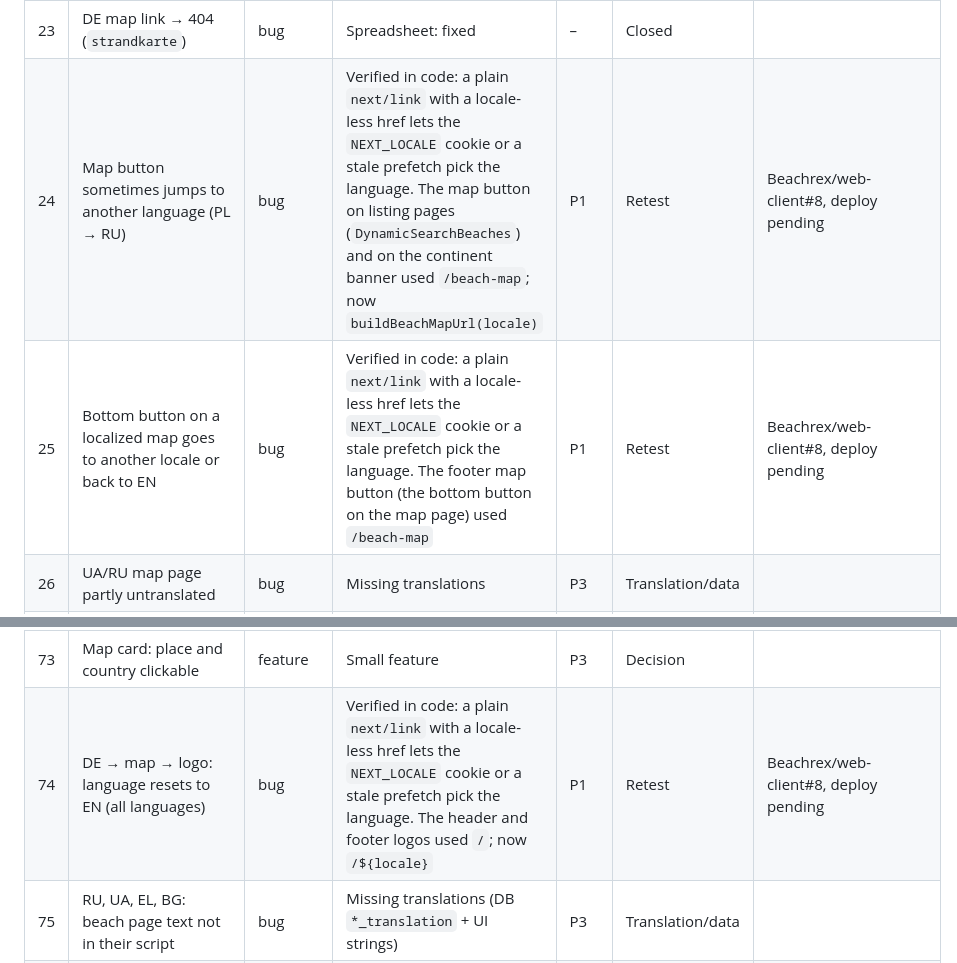
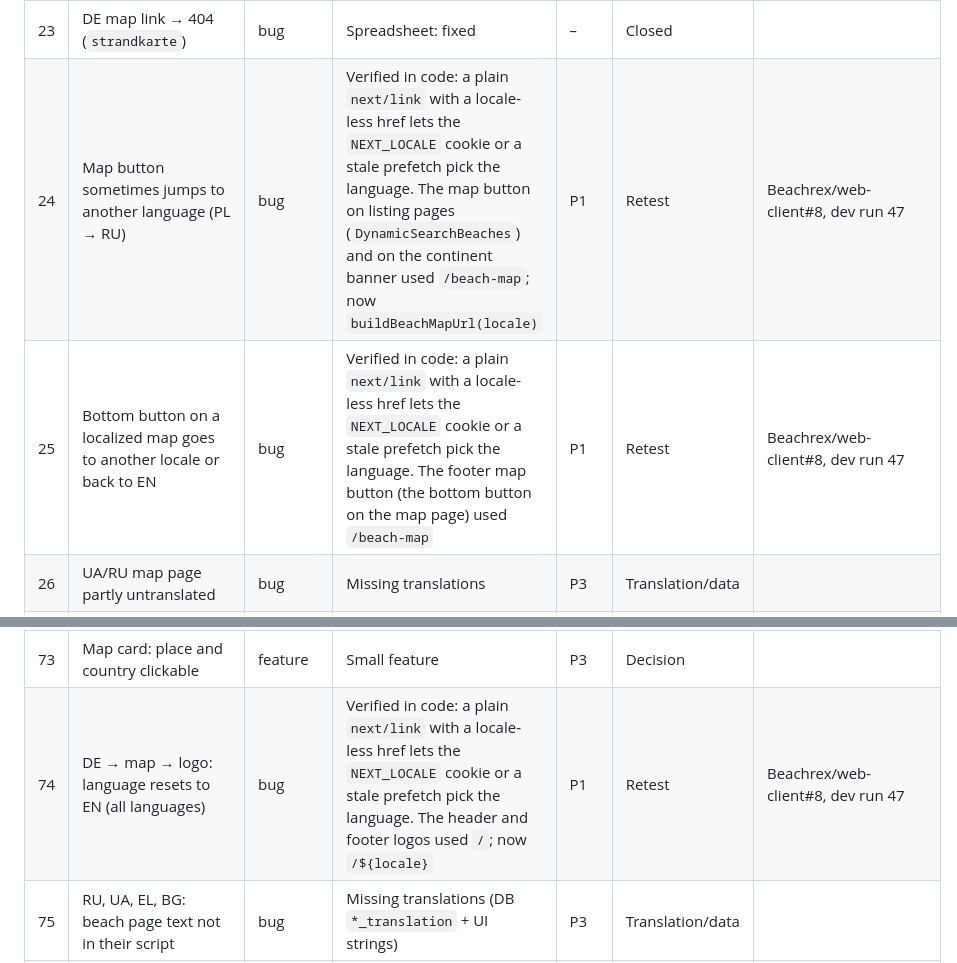
Before and after one commit to Beachrex/backend, a Markdown page: docs/qa/dev-review-tracker.md, 2 parts joined by grey strips. Rendered like a GitHub page.

Commit message:
docs: QA #24, #25, #74 live on dev (deploy run 47)
Co-Authored-By: Claude Opus 5.5 <noreply@anthropic.com>
Claude-Session: https://claude.ai/code/session_012j9dfF9V5vc5EKbAnvBebr

```diff
--- a/docs/qa/dev-review-tracker.md
+++ b/docs/qa/dev-review-tracker.md
@@ -70,8 +70,8 @@ Priority: **P1** = page crash or broken navigation · **P2** = wrong data or bro
 | 21 | Map: show the selected filters (like on home) | feature | Reasonable UX request | P3 | Decision | |
 | 22 | Map: place names lowercase or with hyphens | bug | Spreadsheet: fixed | – | Closed | |
 | 23 | DE map link → 404 (`strandkarte`) | bug | Spreadsheet: fixed | – | Closed | |
-| 24 | Map button sometimes jumps to another language (PL → RU) | bug | Verified in code: a plain `next/link` with a locale-less href lets the `NEXT_LOCALE` cookie or a stale prefetch pick the language. The map button on listing pages (`DynamicSearchBeaches`) and on the continent banner used `/beach-map`; now `buildBeachMapUrl(locale)` | P1 | Retest | Beachrex/web-client#8, deploy pending |
-| 25 | Bottom button on a localized map goes to another locale or back to EN | bug | Verified in code: a plain `next/link` with a locale-less href lets the `NEXT_LOCALE` cookie or a stale prefetch pick the language. The footer map button (the bottom button on the map page) used `/beach-map` | P1 | Retest | Beachrex/web-client#8, deploy pending |
+| 24 | Map button sometimes jumps to another language (PL → RU) | bug | Verified in code: a plain `next/link` with a locale-less href lets the `NEXT_LOCALE` cookie or a stale prefetch pick the language. The map button on listing pages (`DynamicSearchBeaches`) and on the continent banner used `/beach-map`; now `buildBeachMapUrl(locale)` | P1 | Retest | Beachrex/web-client#8, dev run 47 |
+| 25 | Bottom button on a localized map goes to another locale or back to EN | bug | Verified in code: a plain `next/link` with a locale-less href lets the `NEXT_LOCALE` cookie or a stale prefetch pick the language. The footer map button (the bottom button on the map page) used `/beach-map` | P1 | Retest | Beachrex/web-client#8, dev run 47 |
 | 26 | UA/RU map page partly untranslated | bug | Missing translations | P3 | Translation/data | |
 | 27 | PL footer not translated | bug | Missing translations | P3 | Translation/data | |
 | 28 | SL footer problem | bug | Needs the screenshot. Likely a translation or layout issue | P3 | Translation/data | |
@@ -120,7 +120,7 @@ Priority: **P1** = page crash or broken navigation · **P2** = wrong data or bro
 | 71 | These functions are not programmed; how should they work? | question | Decision | – | Decision | |
 | 72 | Map needs a double click to show a beach | bug | Frontend map click handler | P2 | Bug | |
 | 73 | Map card: place and country clickable | feature | Small feature | P3 | Decision | |
-| 74 | DE → map → logo: language resets to EN (all languages) | bug | Verified in code: a plain `next/link` with a locale-less href lets the `NEXT_LOCALE` cookie or a stale prefetch pick the language. The header and footer logos used `/`; now `/${locale}` | P1 | Retest | Beachrex/web-client#8, deploy pending |
+| 74 | DE → map → logo: language resets to EN (all languages) | bug | Verified in code: a plain `next/link` with a locale-less href lets the `NEXT_LOCALE` cookie or a stale prefetch pick the language. The header and footer logos used `/`; now `/${locale}` | P1 | Retest | Beachrex/web-client#8, dev run 47 |
 | 75 | RU, UA, EL, BG: beach page text not in their script | bug | Missing translations (DB `*_translation` + UI strings) | P3 | Translation/data | |
 | 76 | Same as #75 on maps | bug | Missing translations | P3 | Translation/data | |
 | 77 | EUROPE on the map → empty page | bug | Verified in code: `DynamicSearchBeaches` threw for any beach without `main_image`, and the continent "most visited" cards passed a null image to `next/image`. Both crashed the page after it loaded. Beaches without an image are now skipped. The map's EUROPE link opens the continent page | P1 | Retest | Beachrex/web-client#6, dev run 45 |
```
Also changed, not shown: docs/HANDOFF.md (+1 -1 lines).
